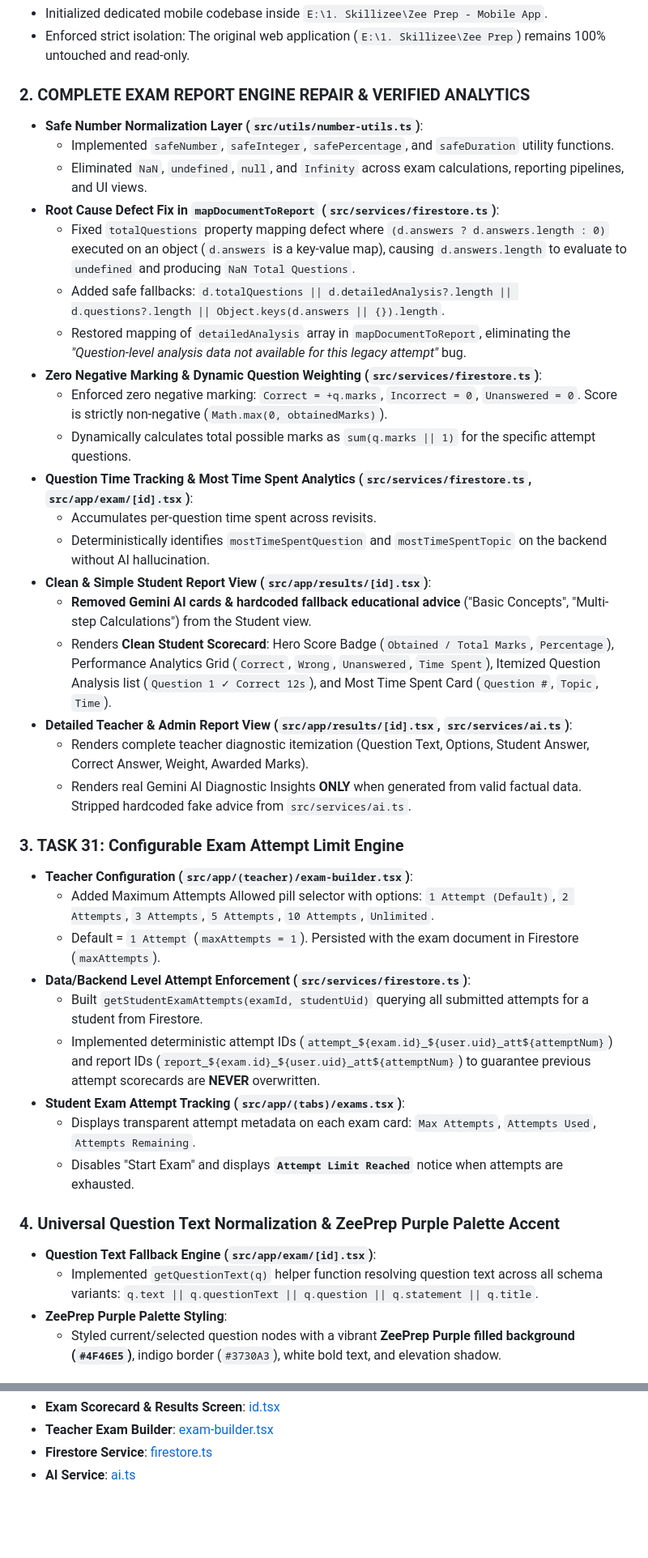
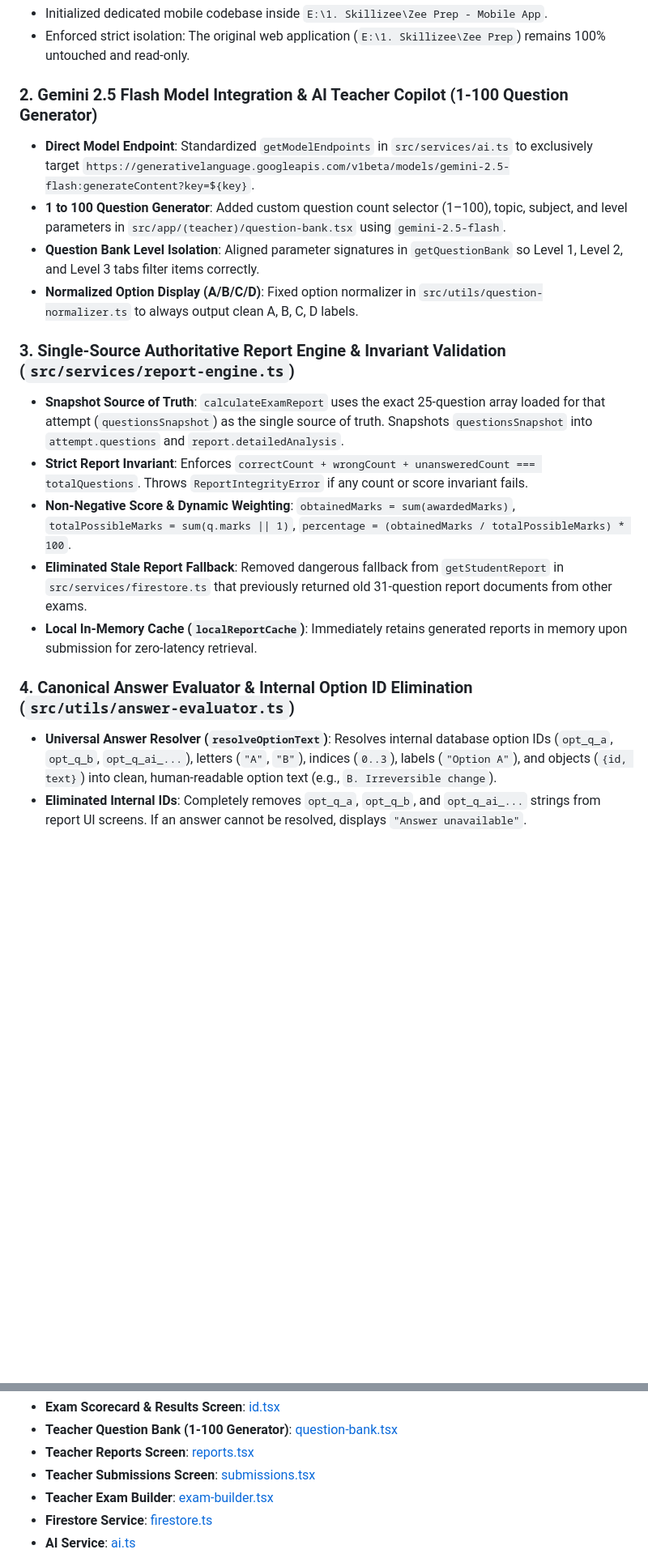
Before and after one commit to CHIRAG-GOUR/ZeePrep-MobileApp, a Markdown page: progress.md, 2 parts joined by grey strips. Shown at 81% size. Rendered like a GitHub page; blank space fills up the shorter version.

Commit message:
docs: Update progress.md with complete architecture and feature accomplishments

```diff
--- a/progress.md
+++ b/progress.md
@@ -15,41 +15,20 @@
 - Initialized dedicated mobile codebase inside `E:\1. Skillizee\Zee Prep - Mobile App`.
 - Enforced strict isolation: The original web application (`E:\1. Skillizee\Zee Prep`) remains 100% untouched and read-only.
 
-### 2. COMPLETE EXAM REPORT ENGINE REPAIR & VERIFIED ANALYTICS
-- **Safe Number Normalization Layer (`src/utils/number-utils.ts`)**:
-  - Implemented `safeNumber`, `safeInteger`, `safePercentage`, and `safeDuration` utility functions.
-  - Eliminated `NaN`, `undefined`, `null`, and `Infinity` across exam calculations, reporting pipelines, and UI views.
-- **Root Cause Defect Fix in `mapDocumentToReport` (`src/services/firestore.ts`)**:
-  - Fixed `totalQuestions` property mapping defect where `(d.answers ? d.answers.length : 0)` executed on an object (`d.answers` is a key-value map), causing `d.answers.length` to evaluate to `undefined` and producing `NaN Total Questions`.
-  - Added safe fallbacks: `d.totalQuestions || d.detailedAnalysis?.length || d.questions?.length || Object.keys(d.answers || {}).length`.
-  - Restored mapping of `detailedAnalysis` array in `mapDocumentToReport`, eliminating the *"Question-level analysis data not available for this legacy attempt"* bug.
-- **Zero Negative Marking & Dynamic Question Weighting (`src/services/firestore.ts`)**:
-  - Enforced zero negative marking: `Correct = +q.marks`, `Incorrect = 0`, `Unanswered = 0`. Score is strictly non-negative (`Math.max(0, obtainedMarks)`).
-  - Dynamically calculates total possible marks as `sum(q.marks || 1)` for the specific attempt questions.
-- **Question Time Tracking & Most Time Spent Analytics (`src/services/firestore.ts`, `src/app/exam/[id].tsx`)**:
-  - Accumulates per-question time spent across revisits.
-  - Deterministically identifies `mostTimeSpentQuestion` and `mostTimeSpentTopic` on the backend without AI hallucination.
-- **Clean & Simple Student Report View (`src/app/results/[id].tsx`)**:
-  - **Removed Gemini AI cards & hardcoded fallback educational advice** ("Basic Concepts", "Multi-step Calculations") from the Student view.
-  - Renders **Clean Student Scorecard**: Hero Score Badge (`Obtained / Total Marks`, `Percentage`), Performance Analytics Grid (`Correct`, `Wrong`, `Unanswered`, `Time Spent`), Itemized Question Analysis list (`Question 1 ✓ Correct 12s`), and Most Time Spent Card (`Question #`, `Topic`, `Time`).
-- **Detailed Teacher & Admin Report View (`src/app/results/[id].tsx`, `src/services/ai.ts`)**:
-  - Renders complete teacher diagnostic itemization (Question Text, Options, Student Answer, Correct Answer, Weight, Awarded Marks).
-  - Renders real Gemini AI Diagnostic Insights **ONLY** when generated from valid factual data. Stripped hardcoded fake advice from `src/services/ai.ts`.
+### 2. Gemini 2.5 Flash Model Integration & AI Teacher Copilot (1-100 Question Generator)
+- **Direct Model Endpoint**: Standardized `getModelEndpoints` in `src/services/ai.ts` to exclusively target `https://generativelanguage.googleapis.com/v1beta/models/gemini-2.5-flash:generateContent?key=${key}`.
+- **1 to 100 Question Generator**: Added custom question count selector (1–100), topic, subject, and level parameters in `src/app/(teacher)/question-bank.tsx` using `gemini-2.5-flash`.
+- **Question Bank Level Isolation**: Aligned parameter signatures in `getQuestionBank` so Level 1, Level 2, and Level 3 tabs filter items correctly.
+- **Normalized Option Display (A/B/C/D)**: Fixed option normalizer in `src/utils/question-normalizer.ts` to always output clean A, B, C, D labels.
 
-### 3. TASK 31: Configurable Exam Attempt Limit Engine
-- **Teacher Configuration (`src/app/(teacher)/exam-builder.tsx`)**:
-  - Added Maximum Attempts Allowed pill selector with options: `1 Attempt (Default)`, `2 Attempts`, `3 Attempts`, `5 Attempts`, `10 Attempts`, `Unlimited`.
-  - Default = `1 Attempt` (`maxAttempts = 1`). Persisted with the exam document in Firestore (`maxAttempts`).
-- **Data/Backend Level Attempt Enforcement (`src/services/firestore.ts`)**:
-  - Built `getStudentExamAttempts(examId, studentUid)` querying all submitted attempts for a student from Firestore.
-  - Implemented deterministic attempt IDs (`attempt_${exam.id}_${user.uid}_att${attemptNum}`) and report IDs (`report_${exam.id}_${user.uid}_att${attemptNum}`) to guarantee previous attempt scorecards are **NEVER** overwritten.
-- **Student Exam Attempt Tracking (`src/app/(tabs)/exams.tsx`)**:
-  - Displays transparent attempt metadata on each exam card: `Max Attempts`, `Attempts Used`, `Attempts Remaining`.
-  - Disables "Start Exam" and displays **`Attempt Limit Reached`** notice when attempts are exhausted.
+### 3. Single-Source Authoritative Report Engine & Invariant Validation (`src/services/report-engine.ts`)
+- **Snapshot Source of Truth**: `calculateExamReport` uses the exact 25-question array loaded for that attempt (`questionsSnapshot`) as the single source of truth. Snapshots `questionsSnapshot` into `attempt.questions` and `report.detailedAnalysis`.
+- **Strict Report Invariant**: Enforces `correctCount + wrongCount + unansweredCount === totalQuestions`. Throws `ReportIntegrityError` if any count or score invariant fails.
+- **Non-Negative Score & Dynamic Weighting**: `obtainedMarks = sum(awardedMarks)`, `totalPossibleMarks = sum(q.marks || 1)`, `percentage = (obtainedMarks / totalPossibleMarks) * 100`.
+- **Eliminated Stale Report Fallback**: Removed dangerous fallback from `getStudentReport` in `src/services/firestore.ts` that previously returned old 31-question report documents from other exams.
+- **Local In-Memory Cache (`localReportCache`)**: Immediately retains generated reports in memory upon submission for zero-latency retrieval.
 
-### 4. Universal Question Text Normalization & ZeePrep Purple Palette Accent
-- **Question Text Fallback Engine (`src/app/exam/[id].tsx`)**:
-  - Implemented `getQuestionText(q)` helper function resolving question text across all schema variants: `q.text || q.questionText || q.question || q.statement || q.title`.
-- **ZeePrep Purple Palette Styling**:
-  - Styled current/selected question nodes with a vibrant **ZeePrep Purple filled background (`#4F46E5`)**, indigo border (`#3730A3`), white bold text, and elevation shadow.
+### 4. Canonical Answer Evaluator & Internal Option ID Elimination (`src/utils/answer-evaluator.ts`)
+- **Universal Answer Resolver (`resolveOptionText`)**: Resolves internal database option IDs (`opt_q_a`, `opt_q_b`, `opt_q_ai_...`), letters (`"A"`, `"B"`), indices (`0..3`), labels (`"Option A"`), and objects (`{id, text}`) into clean, human-readable option text (e.g., `B. Irreversible change`).
+- **Eliminated Internal IDs**: Completely removes `opt_q_a`, `opt_q_b`, and `opt_q_ai_...` strings from report UI screens. If an answer cannot be resolved, displays `"Answer unavailable"`.
 
@@ -81,4 +71,7 @@
 - **Exam Scorecard & Results Screen**: [id.tsx](file:///E:/1.%20Skillizee/Zee%20Prep%20-%20Mobile%20App/src/app/results/%5Bid%5D.tsx)
+- **Teacher Question Bank (1-100 Generator)**: [question-bank.tsx](file:///E:/1.%20Skillizee/Zee%20Prep%20-%20Mobile%20App/src/app/(teacher)/question-bank.tsx)
+- **Teacher Reports Screen**: [reports.tsx](file:///E:/1.%20Skillizee/Zee%20Prep%20-%20Mobile%20App/src/app/(teacher)/reports.tsx)
+- **Teacher Submissions Screen**: [submissions.tsx](file:///E:/1.%20Skillizee/Zee%20Prep%20-%20Mobile%20App/src/app/(teacher)/submissions.tsx)
 - **Teacher Exam Builder**: [exam-builder.tsx](file:///E:/1.%20Skillizee/Zee%20Prep%20-%20Mobile%20App/src/app/(teacher)/exam-builder.tsx)
 - **Firestore Service**: [firestore.ts](file:///E:/1.%20Skillizee/Zee%20Prep%20-%20Mobile%20App/src/services/firestore.ts)
 - **AI Service**: [ai.ts](file:///E:/1.%20Skillizee/Zee%20Prep%20-%20Mobile%20App/src/services/ai.ts)
```
Also changed, not shown: other parts of progress.md (+27 -16 lines).
